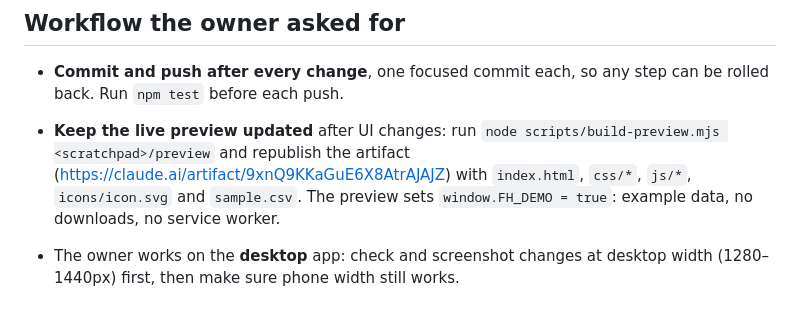
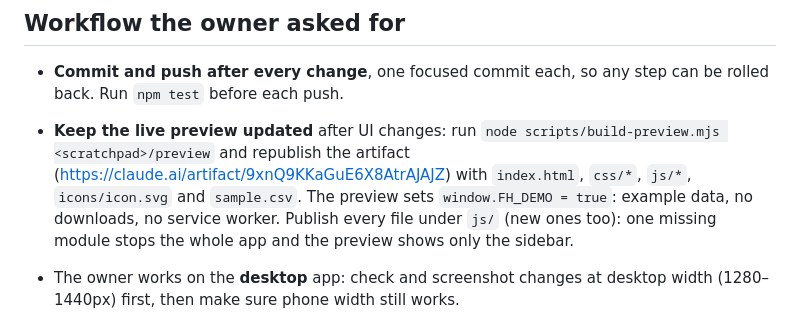
Before and after one commit to vicuvi1/Finance-Helper-App, a Markdown page: CLAUDE.md, the part around the change. GitHub-like rendering.

Commit message:
docs: publish every js file to the preview
Co-Authored-By: Claude Opus 5.5 <noreply@anthropic.com>
Claude-Session: https://claude.ai/code/session_01C4UUEXtYUn12viBiWpvQYd

```diff
--- a/CLAUDE.md
+++ b/CLAUDE.md
@@ -19,6 +19,8 @@ tested); `js/app.js` only renders and handles taps.
   `index.html`, `css/*`, `js/*`, `icons/icon.svg` and `sample.csv`.
   The preview sets `window.FH_DEMO = true`: example data, no downloads,
   no service worker.
+  Publish every file under `js/` (new ones too): one missing module stops
+  the whole app and the preview shows only the sidebar.
 
 - The owner works on the **desktop** app: check and screenshot changes at
   desktop width (1280–1440px) first, then make sure phone width still works.
```
